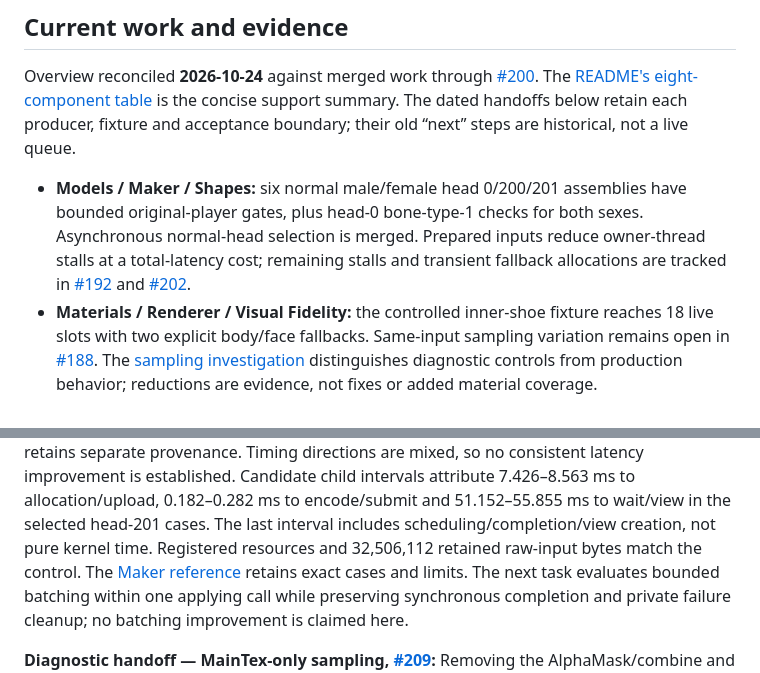
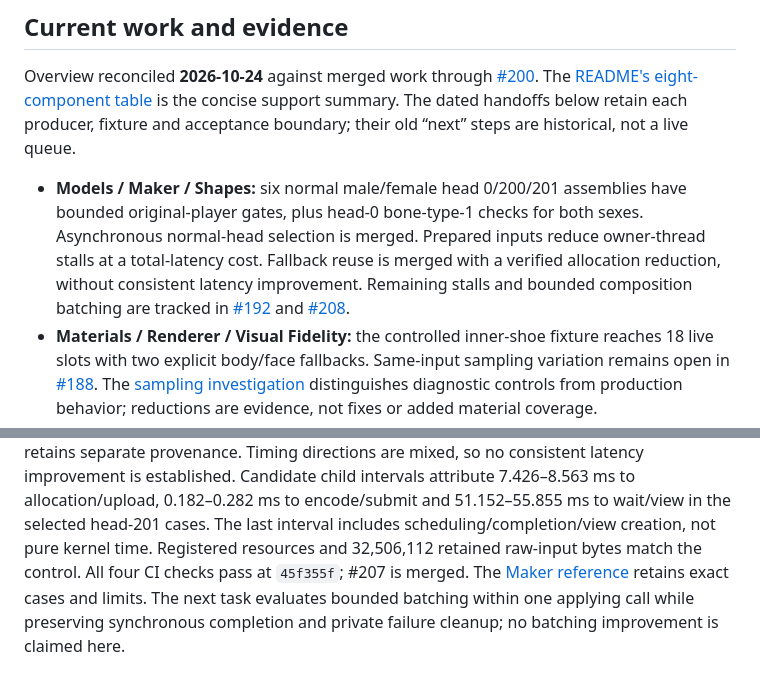
Before and after one commit to grabbiel/ikkoku, a Markdown page: docs/component-audit/README.md, 2 parts joined by grey strips. GitHub-like rendering.

Commit message:
docs: advance compositor handoff after merge

```diff
--- a/docs/component-audit/README.md
+++ b/docs/component-audit/README.md
@@ -83,9 +83,11 @@ acceptance boundary; their old “next” steps are historical, not a live queue
 - **Models / Maker / Shapes:** six normal male/female head 0/200/201 assemblies
   have bounded original-player gates, plus head-0 bone-type-1 checks for both
   sexes. Asynchronous normal-head selection is merged. Prepared inputs reduce
-  owner-thread stalls at a total-latency cost; remaining stalls and transient
-  fallback allocations are tracked in [#192](https://github.com/grabbiel/ikkoku/issues/192)
-  and [#202](https://github.com/grabbiel/ikkoku/issues/202).
+  owner-thread stalls at a total-latency cost. Fallback reuse is merged with a
+  verified allocation reduction, without consistent latency improvement.
+  Remaining stalls and bounded composition batching are tracked in
+  [#192](https://github.com/grabbiel/ikkoku/issues/192) and
+  [#208](https://github.com/grabbiel/ikkoku/issues/208).
 - **Materials / Renderer / Visual Fidelity:** the controlled inner-shoe fixture
   reaches 18 live slots with two explicit body/face fallbacks. Same-input sampling
   variation remains open in [#188](https://github.com/grabbiel/ikkoku/issues/188).
@@ -461,7 +463,8 @@ Candidate child intervals attribute 7.426–8.563 ms to allocation/upload,
 0.182–0.282 ms to encode/submit and 51.152–55.855 ms to wait/view in the selected
 head-201 cases. The last interval includes scheduling/completion/view creation,
 not pure kernel time. Registered resources and 32,506,112 retained raw-input
-bytes match the control. The [Maker reference](../reference/character/maker-assets.md)
+bytes match the control. All four CI checks pass at `45f355f`; #207 is merged.
+The [Maker reference](../reference/character/maker-assets.md)
 retains exact cases and limits. The next task evaluates bounded batching within
 one applying call while preserving synchronous completion and private failure
 cleanup; no batching improvement is claimed here.
```
